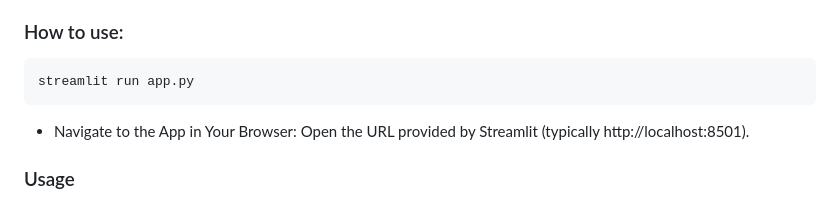
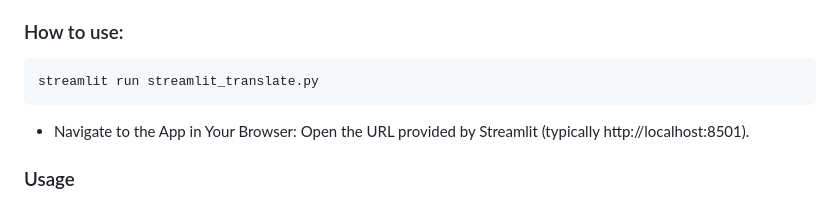
Before and after one commit to Vishesh29/real-time-python-app, a Markdown page: README.md, the part around the change. Drawn GitHub-style.

````diff
--- a/README.md
+++ b/README.md
@@ -65,7 +65,7 @@ This Streamlit app allows users to translate text and text files between multipl
 
 ### How to use:
 ```
-streamlit run app.py
+streamlit run streamlit_translate.py
 ```
 
 - Navigate to the App in Your Browser: Open the URL provided by Streamlit (typically http://localhost:8501).
````
